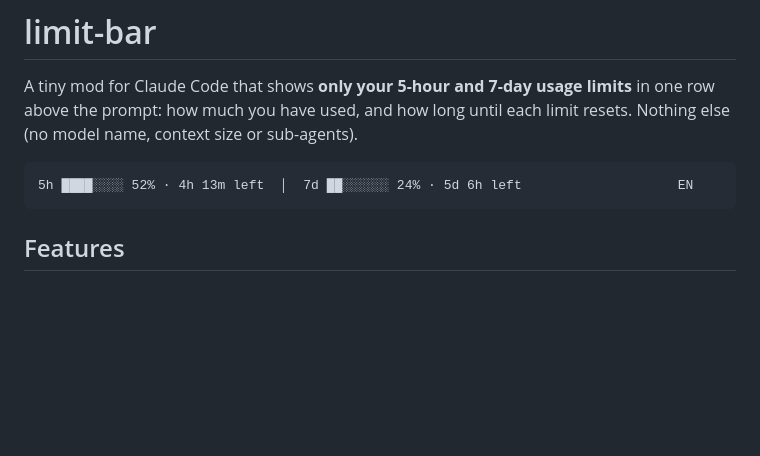
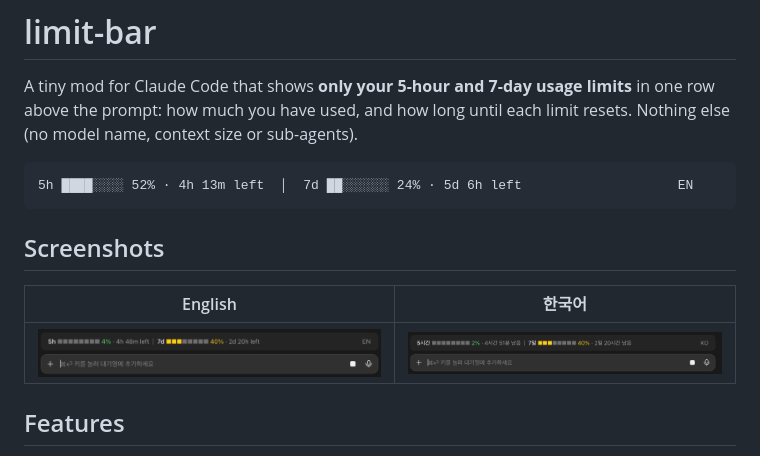
Before and after one commit to UXmanual/limit-bar, a Markdown page: README.md, the part around the change. GitHub-like rendering; pictures changed too: docs/limit-bar-en.png (added), docs/limit-bar-ko.png (added); blank space fills up the shorter version.

Commit message:
README: add English and Korean screenshots
Co-Authored-By: Claude Sonnet 5.5 <noreply@anthropic.com>

````diff
--- a/README.md
+++ b/README.md
@@ -5,6 +5,12 @@ A tiny mod for Claude Code that shows **only your 5-hour and 7-day usage limits*
 ```
 5h ████░░░░ 52% · 4h 13m left  │  7d ██░░░░░░ 24% · 5d 6h left                    EN
 ```
+
+## Screenshots
+
+| English | 한국어 |
+|---|---|
+| ![limit-bar in English](docs/limit-bar-en.png) | ![limit-bar in Korean](docs/limit-bar-ko.png) |
 
 ## Features
 
````
